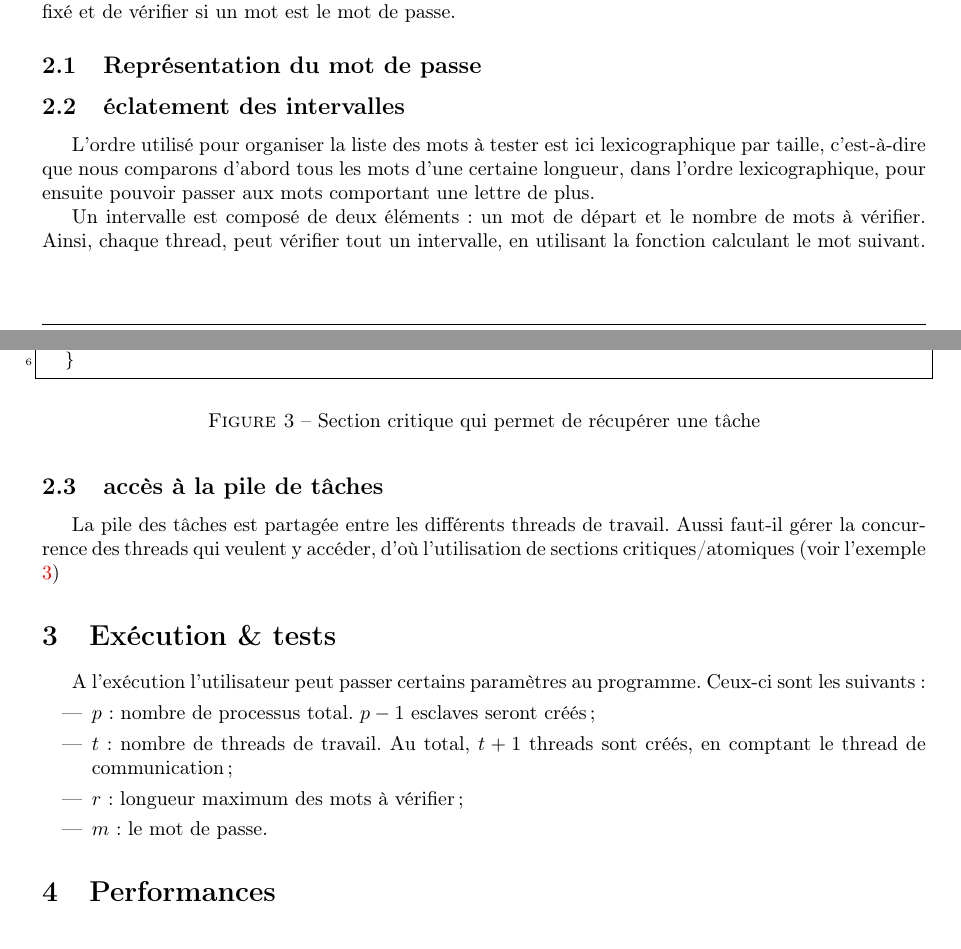
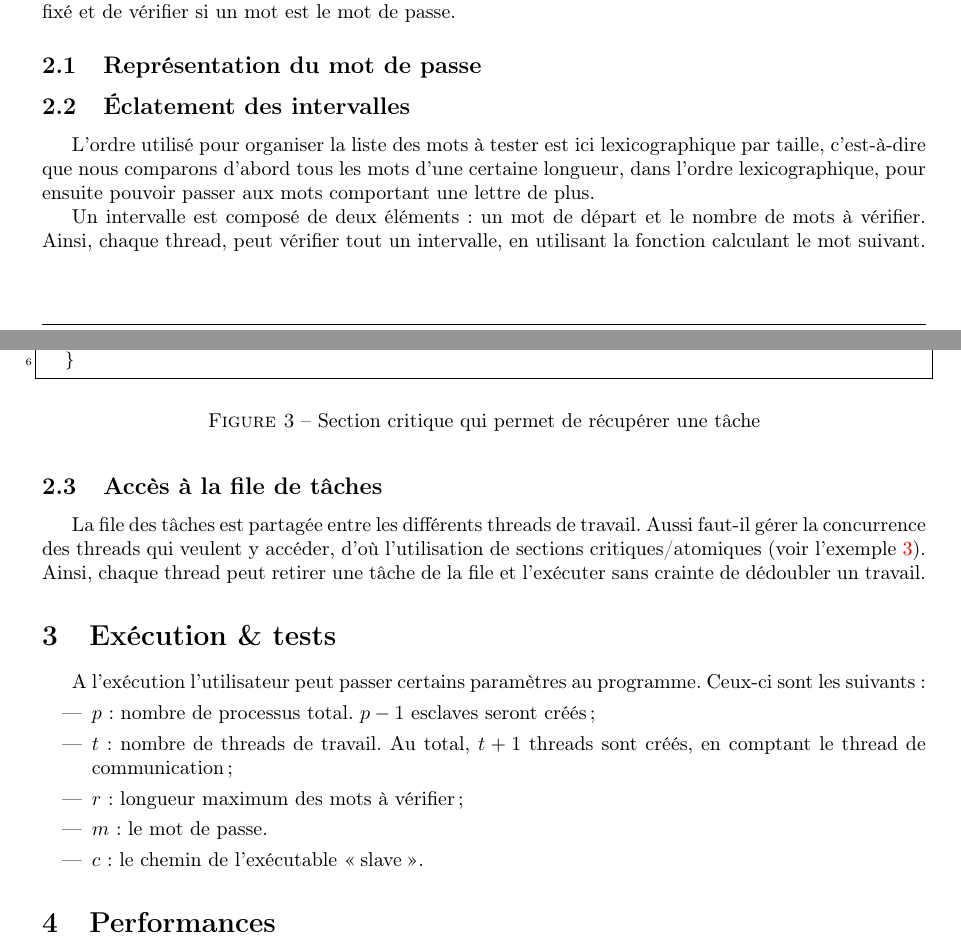
Before and after one commit to aurelienfalco/pg305, a LaTeX document (rapport/rapport.tex, which reads rapport/impl.tex, rapport/perf.tex): two parts of pages 2 and 3 of 3, joined at a grey line, cut so that both start at the same text. Compiled offline with pdfLaTeX.

Commit message:
automate slave

```diff
--- a/rapport/impl.tex
+++ b/rapport/impl.tex
@@ -6,15 +6,15 @@ Le code a été segmenté pour permettre une lecture plus aisée de l'ordre dans
 \subsection{Représentation du mot de passe}
 
 
-\subsection{éclatement des intervalles}
+\subsection{\'Eclatement des intervalles}
 
 L'ordre utilisé pour organiser la liste des mots à tester est ici lexicographique par taille, c'est-à-dire que nous comparons d'abord tous les mots d'une certaine longueur, dans l'ordre lexicographique, pour ensuite pouvoir passer aux mots comportant une lettre de plus.
 
 Un intervalle est composé de deux éléments: un mot de départ et le nombre de mots à vérifier. Ainsi, chaque thread, peut vérifier tout un intervalle, en utilisant la fonction calculant le mot suivant.
 
-\subsection{accès à la pile de tâches}
+\subsection{Accès à la file de tâches}
 
-La pile des tâches est partagée entre les différents threads de travail. Aussi faut-il gérer la concurrence des threads qui veulent y accéder, d'où l'utilisation de sections critiques/atomiques (voir l'exemple \ref{critical})
+La file des tâches est partagée entre les différents threads de travail. Aussi faut-il gérer la concurrence des threads qui veulent y accéder, d'où l'utilisation de sections critiques/atomiques (voir l'exemple \ref{critical}). Ainsi, chaque thread peut retirer une tâche de la file et l'exécuter sans crainte de dédoubler un travail.
 
 \begin{figure}
 \begin{lstlisting}
--- a/rapport/perf.tex
+++ b/rapport/perf.tex
@@ -7,6 +7,7 @@ A l'exécution l'utilisateur peut passer certains paramètres au programme. Ceux
 	\item $t$ : nombre de threads de travail. Au total, $t+1$ threads sont créés, en comptant le thread de communication ;
 	\item $r$ : longueur maximum des mots à vérifier ;
 	\item $m$ : le mot de passe.
+	\item $c$ : le chemin de l'exécutable \og slave\fg .
 \end{itemize}
 
 
```
Also changed, not shown: 1 other file.
